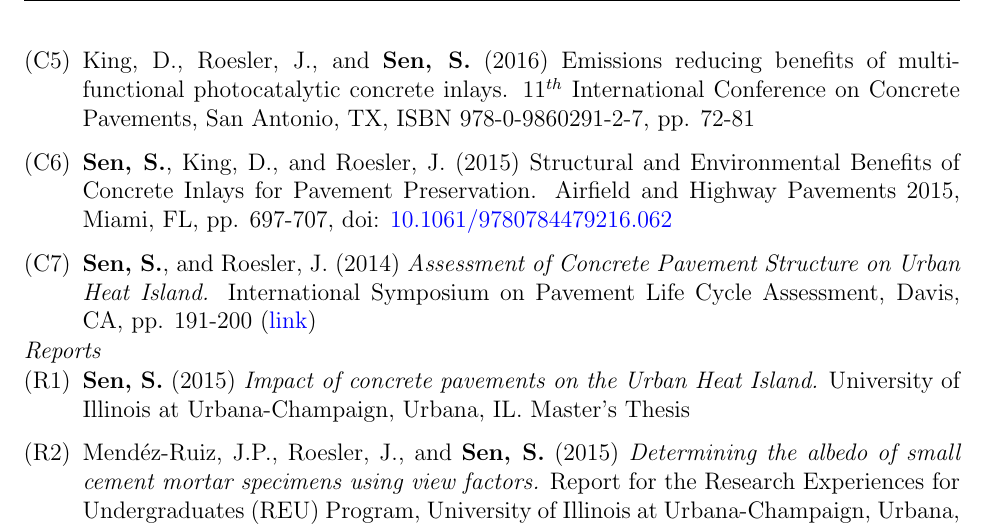
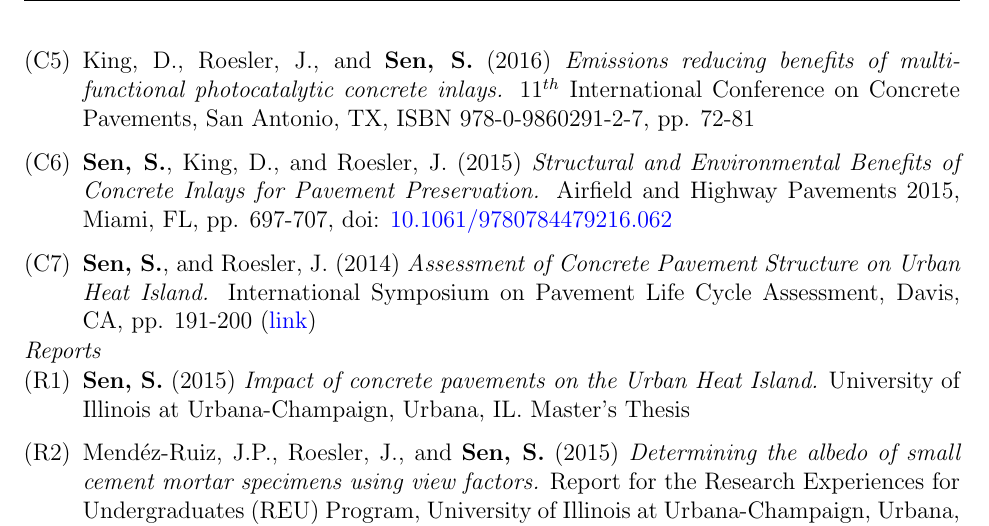
Before and after one commit to sushobhansen/CV, a LaTeX CV (sushobhan-sen-cv.tex): part of page 3 of 7, cut so that both start at the same text. Compiled offline with pdfLaTeX.

Commit message:
Fixed minor formatting in publications

```diff
--- a/sushobhan-sen-cv.tex
+++ b/sushobhan-sen-cv.tex
@@ -107,8 +107,8 @@ Summer research internship on integrating the subsystems of an Image-Assisted To
 	\item \textbf{Sen, S.}, Baral, A., and Roesler, J. (2017) \textit{Use-phase sustainability through preservation.} $10^{th}$ International Conference on Road and Airfield Pavement Technology, Hong Kong
 	\item \textbf{Sen, S.}, and Roesler, J. (2017) \textit{An uncoupled pavement-urban canyon model for heat islands.} International Symposium on Pavement Life Cycle Assessment, Champaign, IL, ISBN 978-1-315-15932-4, pp. 111-120, doi: \href{http://dx.doi.org/10.1201/9781315159324-13}{10.1201/9781315159324-13}
 	\item \textbf{Sen, S.}, and Roesler, J. (2016) \textit{Albedo as an engineering property of concrete pavements.} $11^{th}$ International Conference on Concrete Pavements, San Antonio, TX, ISBN 978-0-9860291-2-7, pp. 59-71
-	\item King, D., Roesler, J., and \textbf{Sen, S.} (2016) Emissions reducing benefits of multi-functional photocatalytic concrete inlays. $11^{th}$ International Conference on Concrete Pavements, San Antonio, TX, ISBN 978-0-9860291-2-7, pp. 72-81
-	\item \textbf{Sen, S.}, King, D., and Roesler, J. (2015) Structural and Environmental Benefits of Concrete Inlays for Pavement Preservation. Airfield and Highway Pavements 2015, Miami, FL, pp. 697-707, doi: \href{http://dx.doi.org/10.1061/9780784479216.062}{10.1061/9780784479216.062}
+	\item King, D., Roesler, J., and \textbf{Sen, S.} (2016) \textit{Emissions reducing benefits of multi-functional photocatalytic concrete inlays.} $11^{th}$ International Conference on Concrete Pavements, San Antonio, TX, ISBN 978-0-9860291-2-7, pp. 72-81
+	\item \textbf{Sen, S.}, King, D., and Roesler, J. (2015) \textit{Structural and Environmental Benefits of Concrete Inlays for Pavement Preservation.} Airfield and Highway Pavements 2015, Miami, FL, pp. 697-707, doi: \href{http://dx.doi.org/10.1061/9780784479216.062}{10.1061/9780784479216.062}
 	\item \textbf{Sen, S.}, and Roesler, J. (2014) \textit{Assessment of Concrete Pavement Structure on Urban Heat Island.} International Symposium on Pavement Life Cycle Assessment, Davis, CA, pp. 191-200 (\href{http://www.ucprc.ucdavis.edu/p-LCA2014/media/pdf/Papers/LCA14_Urban\%20Heat\%20Island.pdf}{link})
 \end{enumerate}
 
```
Also changed, not shown: sushobhan-sen-cv.pdf.
